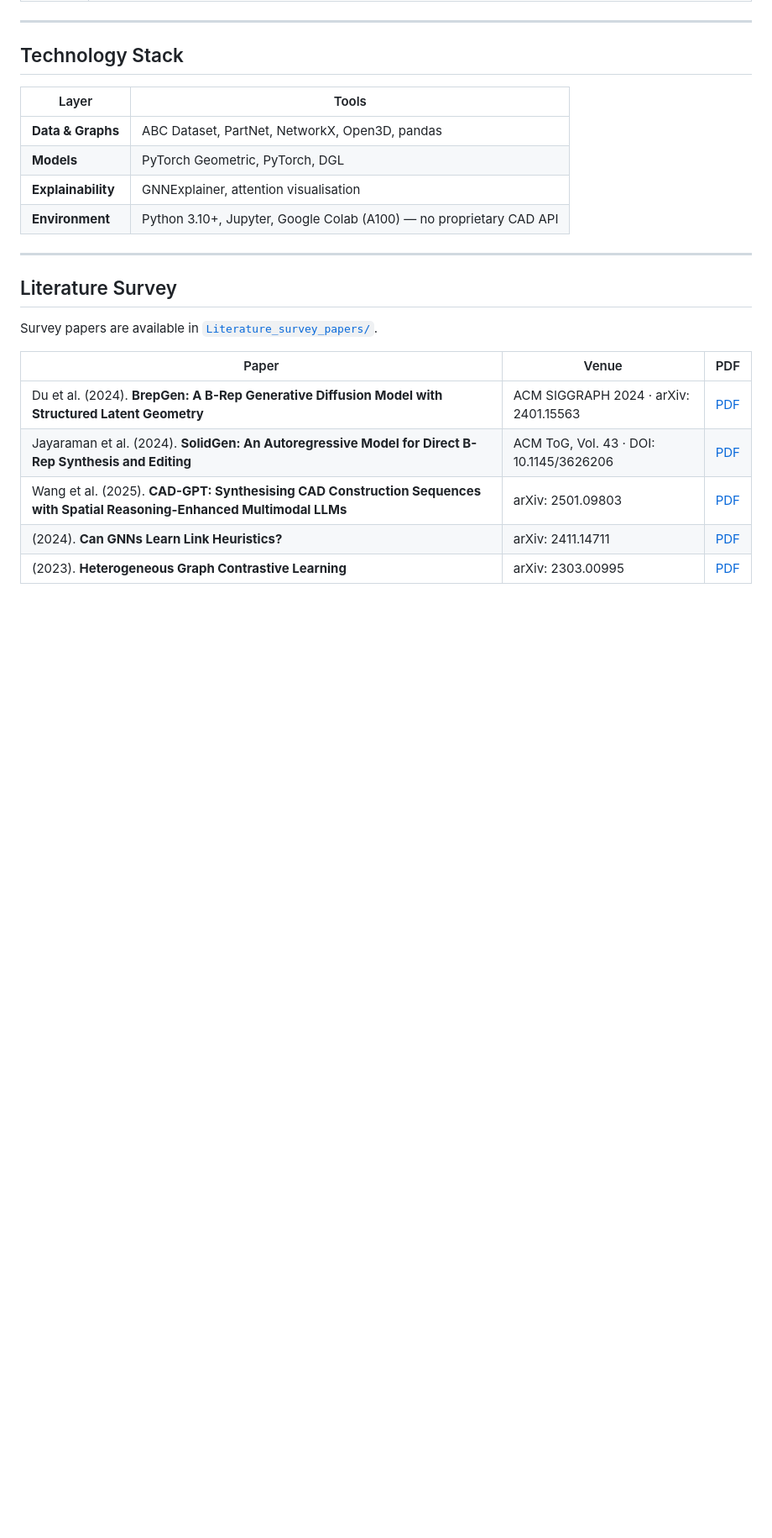
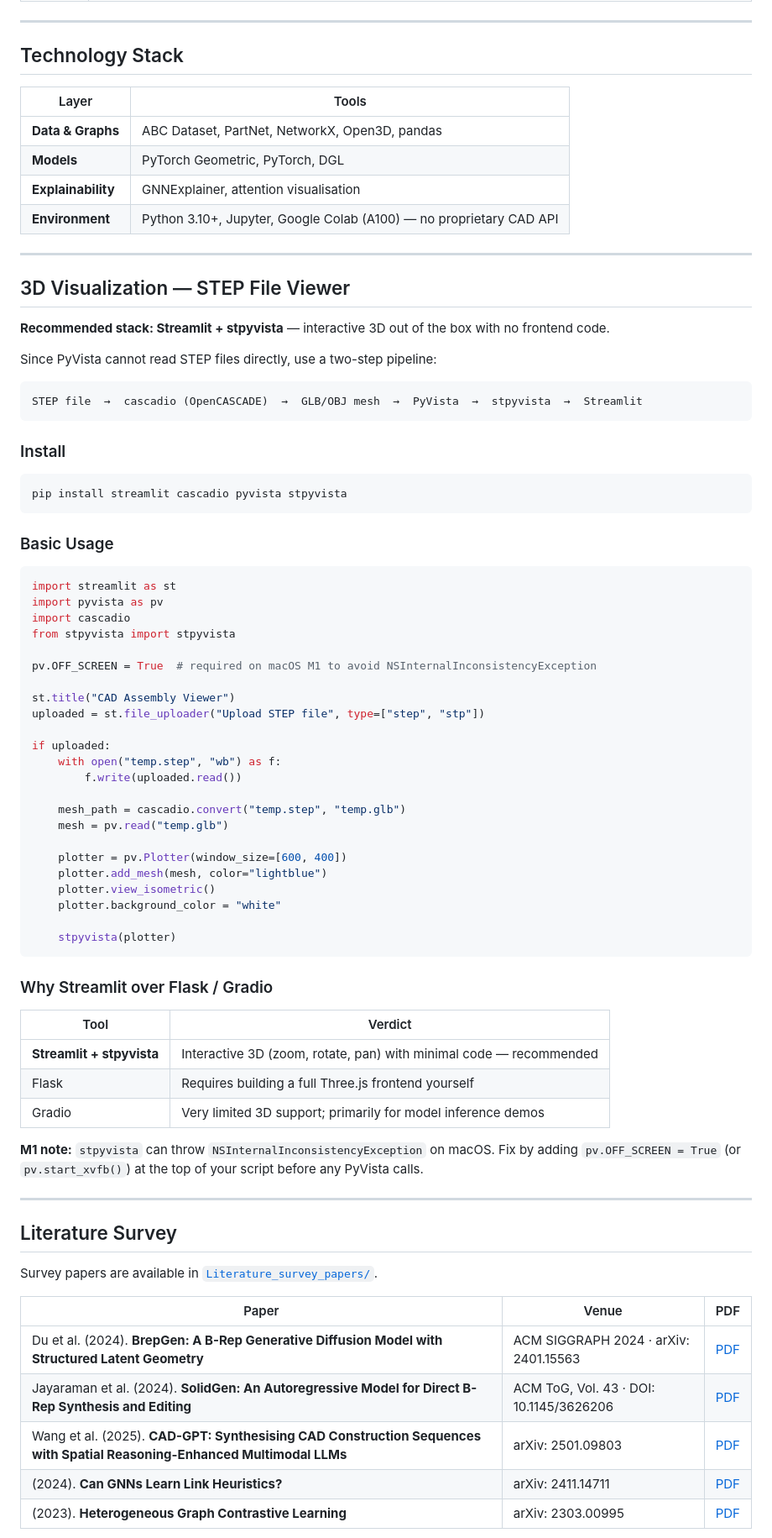
Before and after one commit to Sedimagan/AI-Assisted-3D-Assembly-Design, a Markdown page: README.md, the part around the change. Shown at 84% size. Rendered like a GitHub page; blank space fills up the shorter version.

````diff
--- a/README.md
+++ b/README.md
@@ -176,6 +176,62 @@ May 10, 2026 ──────────────── Jul 10, 2026 ─
 
 ---
 
+## 3D Visualization — STEP File Viewer
+
+**Recommended stack: Streamlit + stpyvista** — interactive 3D out of the box with no frontend code.
+
+Since PyVista cannot read STEP files directly, use a two-step pipeline:
+
+```
+STEP file  →  cascadio (OpenCASCADE)  →  GLB/OBJ mesh  →  PyVista  →  stpyvista  →  Streamlit
+```
+
+### Install
+
+```bash
+pip install streamlit cascadio pyvista stpyvista
+```
+
+### Basic Usage
+
+```python
+import streamlit as st
+import pyvista as pv
+import cascadio
+from stpyvista import stpyvista
+
+pv.OFF_SCREEN = True  # required on macOS M1 to avoid NSInternalInconsistencyException
+
+st.title("CAD Assembly Viewer")
+uploaded = st.file_uploader("Upload STEP file", type=["step", "stp"])
+
+if uploaded:
+    with open("temp.step", "wb") as f:
+        f.write(uploaded.read())
+
+    mesh_path = cascadio.convert("temp.step", "temp.glb")
+    mesh = pv.read("temp.glb")
+
+    plotter = pv.Plotter(window_size=[600, 400])
+    plotter.add_mesh(mesh, color="lightblue")
+    plotter.view_isometric()
+    plotter.background_color = "white"
+
+    stpyvista(plotter)
+```
+
+### Why Streamlit over Flask / Gradio
+
+| Tool | Verdict |
+|---|---|
+| **Streamlit + stpyvista** | Interactive 3D (zoom, rotate, pan) with minimal code — recommended |
+| Flask | Requires building a full Three.js frontend yourself |
+| Gradio | Very limited 3D support; primarily for model inference demos |
+
+**M1 note:** `stpyvista` can throw `NSInternalInconsistencyException` on macOS. Fix by adding `pv.OFF_SCREEN = True` (or `pv.start_xvfb()`) at the top of your script before any PyVista calls.
+
+---
+
 ## Literature Survey
 
 Survey papers are available in [`Literature_survey_papers/`](./Literature_survey_papers/).
````
